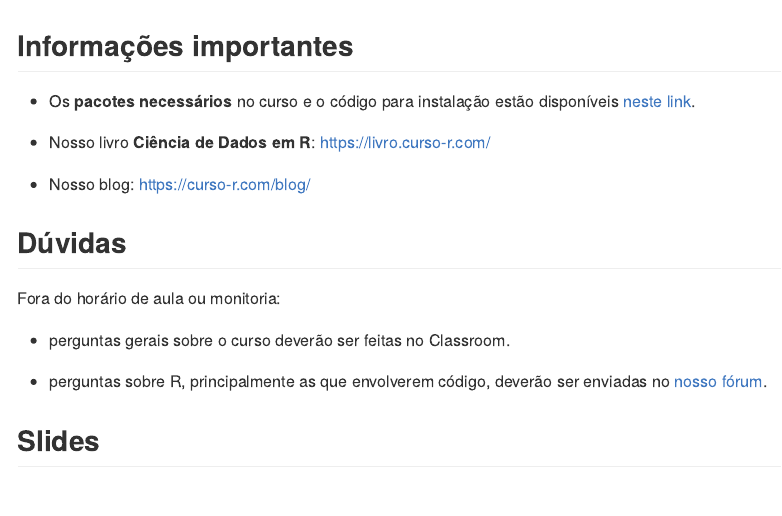
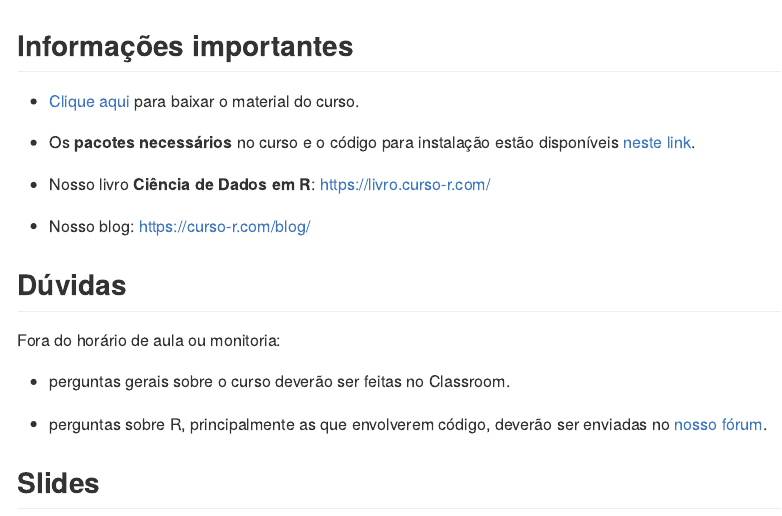
Before and after one commit to curso-r/202107-visualizacao, an R Markdown document (README.Rmd): the page in a window 1100 px wide, from its top. The pictures show the output file README.md that the author committed with the source, drawn offline in the style of GitHub.

Commit message:
adiciona link para baixar o material

```diff
--- a/README.Rmd
+++ b/README.Rmd
@@ -20,6 +20,8 @@
 
 
 ## Informações importantes
+
+- [Clique aqui](https://github.com/curso-r/main-visualizacao/raw/master/material_do_curso.zip) para baixar o material do curso.
 
 - Os **pacotes necessários** no curso e o código para instalação estão disponíveis [neste link](https://curso-r.github.io/main-visualizacao#pacotes-necess%C3%A1rios).
 
```
Also changed, not shown: README.md.
